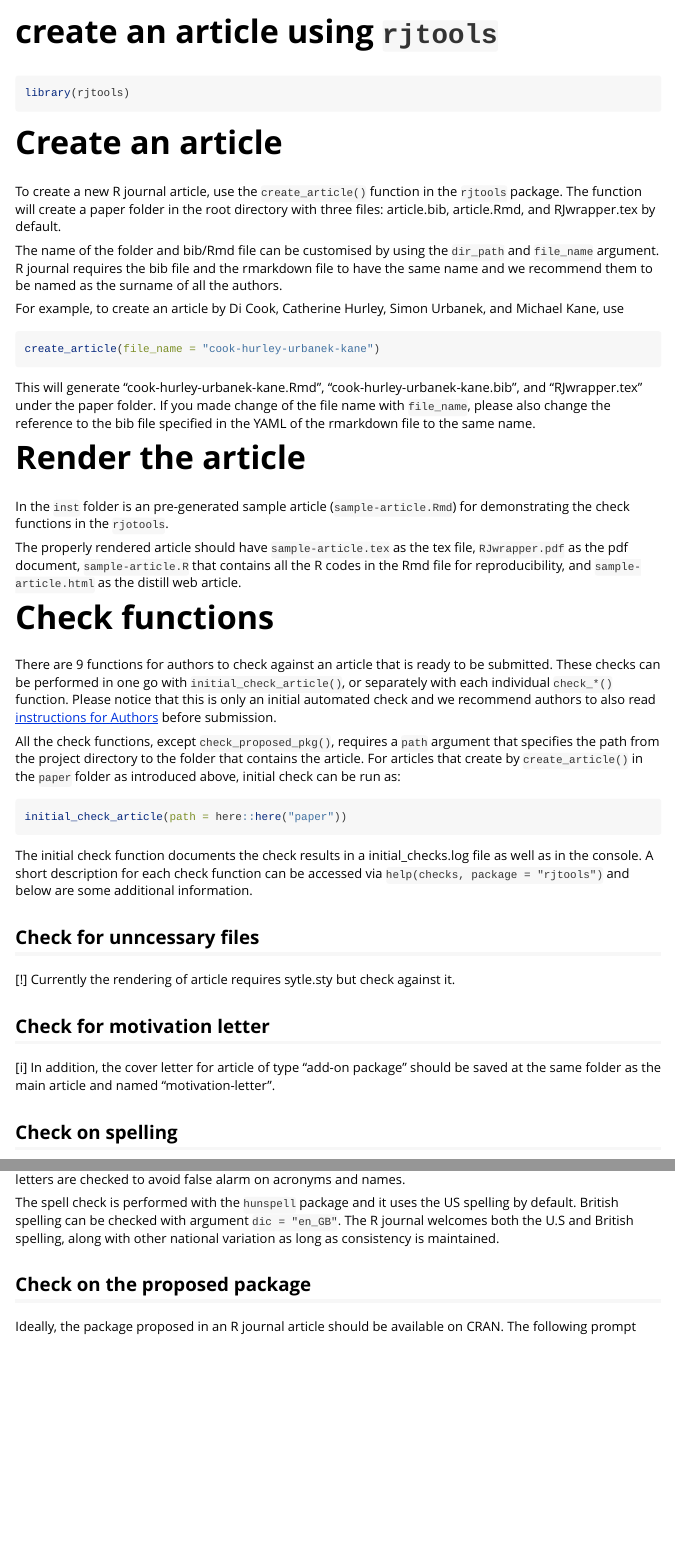
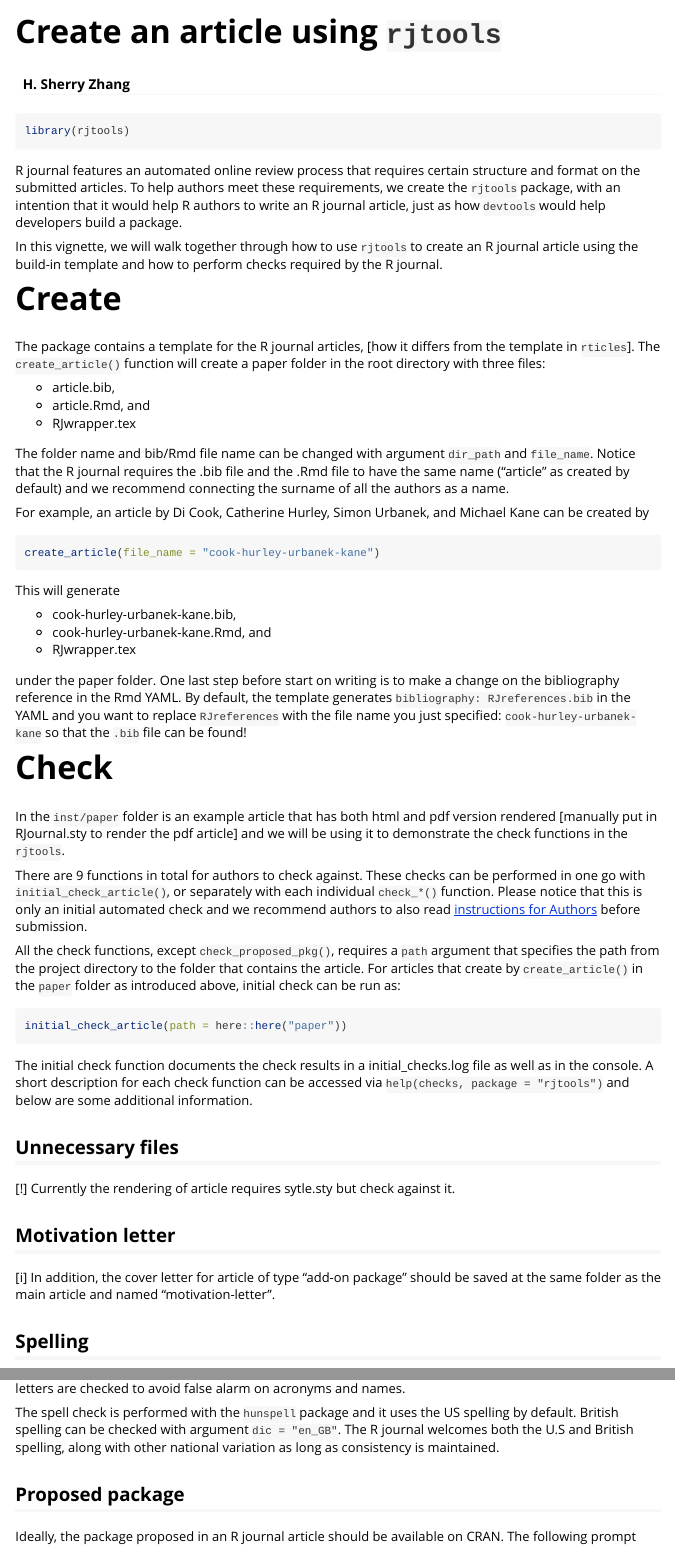
Before and after one commit to rjournal/rjtools, an R Markdown document (vignettes/create_article.Rmd): the page in a window 1100 px wide, from its top, and a second part further down, joined at a grey line. Rendered offline with R 4.5, knitr and Pandoc, with nearby package versions.

Commit message:
an intro and some tweaks on the vig

````diff
--- a/vignettes/create_article.Rmd
+++ b/vignettes/create_article.Rmd
@@ -1,5 +1,6 @@
 ---
-title: "create an article using `rjtools`"
+title: "Create an article using `rjtools`"
+author: H. Sherry Zhang
 output: rmarkdown::html_vignette
 vignette: >
   %\VignetteIndexEntry{create_article}
@@ -18,31 +19,43 @@ knitr::opts_chunk$set(
 library(rjtools)
 ```
 
-# Create an article
+R journal features an automated online review process that requires certain structure and format on the submitted articles. To help authors meet these requirements, we create the `rjtools` package, with an intention that it would help R authors to write an R journal article, just as how `devtools` would help developers build a package.
 
-To create a new R journal article, use the `create_article()` function in the `rjtools` package. The function will create a paper folder in the root directory with three files: article.bib, article.Rmd, and RJwrapper.tex by default.
+In this vignette, we will walk together through how to use `rjtools` to create an R journal article using the build-in template and how to perform checks required by the R journal.
 
-The name of the folder and bib/Rmd file can be customised by using the `dir_path` and `file_name` argument. R journal requires the bib file and the rmarkdown file to have the same name and we recommend them to be named as the surname of all the authors.
+# Create
 
-For example, to create an article by Di Cook, Catherine Hurley, Simon Urbanek, and Michael Kane, use
+The package contains a template for the R journal articles, [how it differs from the template in `rticles`]. The `create_article()` function will create a paper folder in the root directory with three files:
+
+  - article.bib,
+  - article.Rmd, and
+  - RJwrapper.tex
+
+The folder name and bib/Rmd file name can be changed with argument `dir_path` and `file_name`. Notice that the R journal requires the .bib file and the .Rmd file to have the same name ("article" as created by default) and we recommend connecting the surname of all the authors as a name.
+
+For example, an article by Di Cook, Catherine Hurley, Simon Urbanek, and Michael Kane can be created by
 
 ```{r eval = FALSE}
 create_article(file_name = "cook-hurley-urbanek-kane")
 ```
 
 
-This will generate "cook-hurley-urbanek-kane.Rmd", "cook-hurley-urbanek-kane.bib", and "RJwrapper.tex" under the paper folder. If you made change of the file name with `file_name`, please also change the reference to the bib file specified in the YAML of the rmarkdown file to the same name.
+This will generate
 
-# Render the article
+  - cook-hurley-urbanek-kane.bib,
+  - cook-hurley-urbanek-kane.Rmd, and
+  - RJwrapper.tex
 
-In the `inst` folder is an pre-generated sample article (`sample-article.Rmd`) for demonstrating the check functions in the `rjotools`.
+under the paper folder. One last step before start on writing is to make a change on the bibliography reference in the Rmd YAML. By default, the template generates `bibliography: RJreferences.bib` in the YAML and you want to replace `RJreferences` with the file name you just specified: `cook-hurley-urbanek-kane` so that the `.bib` file can be found!
 
-The properly rendered article should have `sample-article.tex` as the tex file, `RJwrapper.pdf` as the pdf document, `sample-article.R` that contains all the R codes in the Rmd file for reproducibility, and `sample-article.html` as the distill web article.
+# Check
+
+In the `inst/paper` folder is an example article that has both html and pdf version rendered [manually put in RJournal.sty to render the pdf article] and we will be using it to demonstrate the check functions in the `rjtools`.
+
+<!-- The properly rendered article should have `sample-article.tex` as the tex file, `RJwrapper.pdf` as the pdf document, `sample-article.R` that contains all the R codes in the Rmd file for reproducibility, and `sample-article.html` as the distill web article. -->
 
 
-# Check functions
-
-There are 9 functions for authors to check against an article that is ready to be submitted. These checks can be performed in one go with `initial_check_article()`, or separately with each individual `check_*()` function. Please notice that this is only an initial automated check and we recommend authors to also read [instructions for Authors](https://journal.r-project.org/share/author-guide.pdf) before submission.
+There are 9 functions in total for authors to check against. These checks can be performed in one go with `initial_check_article()`, or separately with each individual `check_*()` function. Please notice that this is only an initial automated check and we recommend authors to also read [instructions for Authors](https://journal.r-project.org/share/author-guide.pdf) before submission.
 
 All the check functions, except `check_proposed_pkg()`, requires a `path` argument that specifies the path from the project directory to the folder that contains the article. For articles that create by `create_article()` in the `paper` folder as introduced above, initial check can be run as:
 
@@ -52,22 +65,22 @@ initial_check_article(path = here::here("paper"))
 
 The initial check function documents the check results in a initial_checks.log file as well as in the console. A short description for each check function can be accessed via `help(checks, package = "rjtools")` and below are some additional information.
 
-## Check for unncessary files
+## Unnecessary files
 
 [!] Currently the rendering of article requires sytle.sty but check against it.
 
-## Check for motivation letter
+## Motivation letter
 
 [i] In addition, the cover letter for article of type "add-on package" should be saved at the same folder as the main article and named "motivation-letter".
 
 
-## Check on spelling
+## Spelling
 
 The spelling check returns a list of potential mis-spelling in the article. It checks the spelling from the abstract section to the bibliography section, excluding all the  code chunks. Only words with all lowercase letters are checked to avoid false alarm on  acronyms and names.
 
 The spell check is performed with the `hunspell` package and it uses the US spelling by default. British spelling can be checked with argument `dic = "en_GB"`. The R journal welcomes both the U.S and British spelling, along with other national variation as long as consistency is maintained.
 
-## Check on the proposed package
+## Proposed package
 
 Ideally, the package proposed in an R journal article should be available on CRAN. The following prompt
 
````
